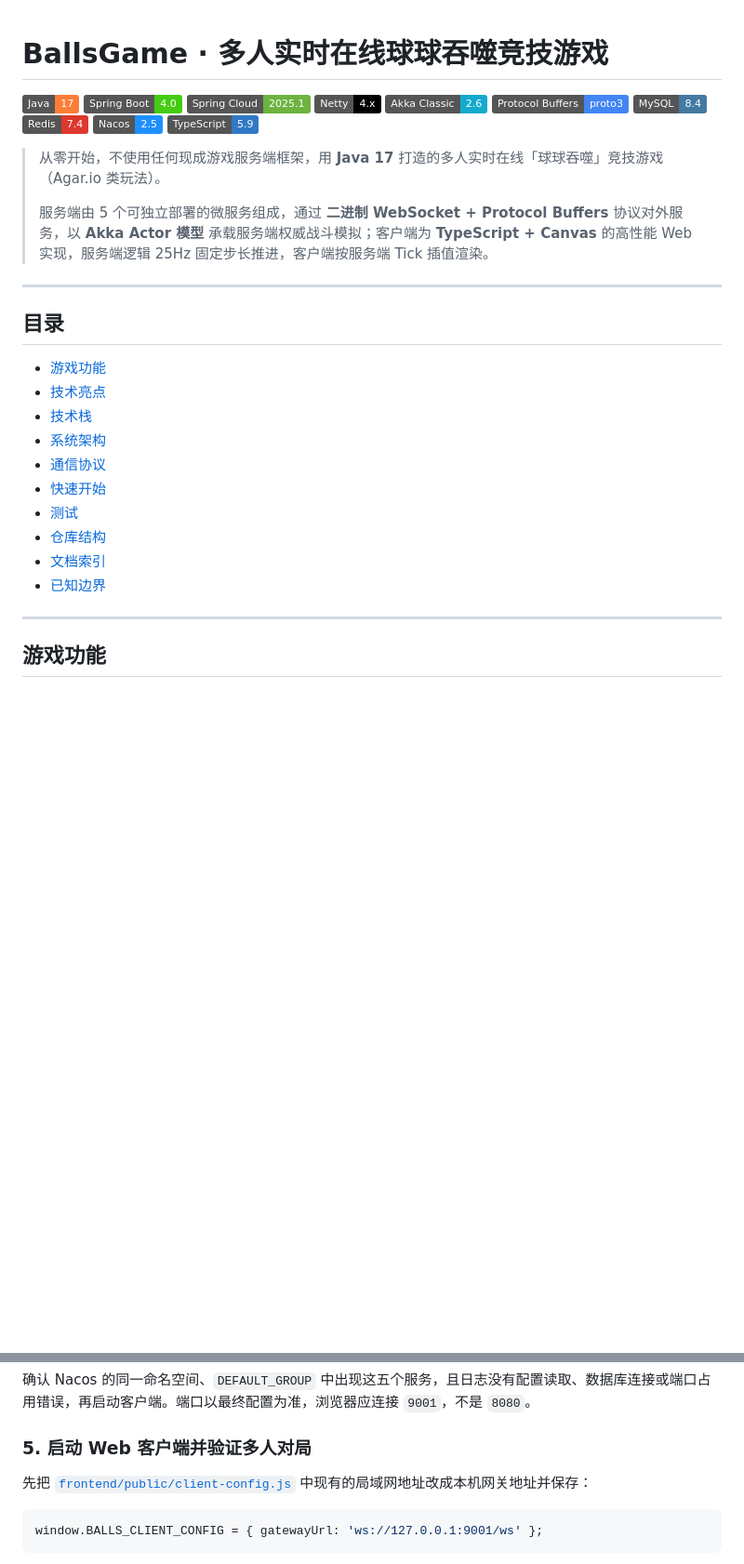
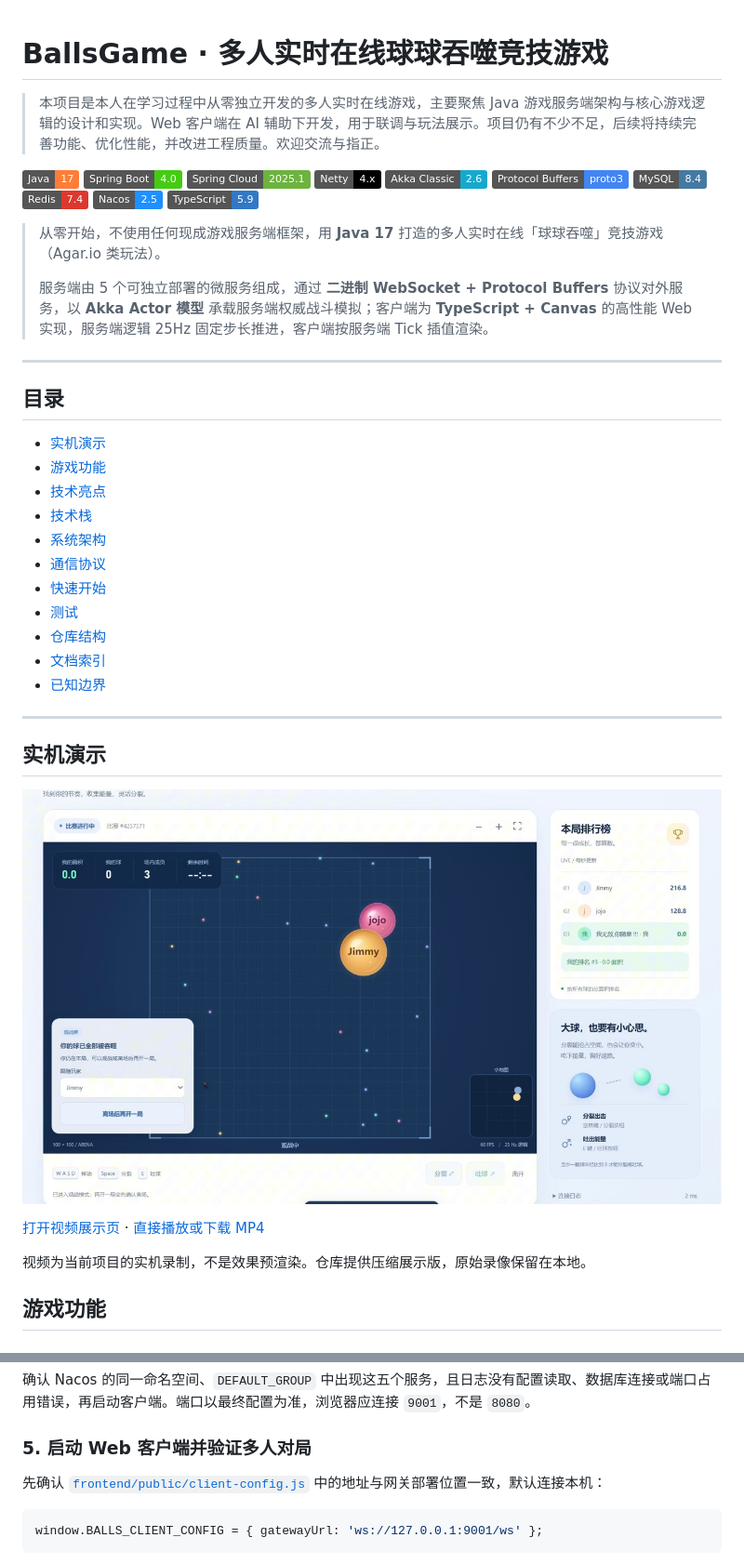
Before and after one commit to Hhhhh-002/BallsGame, a Markdown page: README.md, 2 parts joined by grey strips. Shown at 93% size. Rendered like a GitHub page; pictures changed too: docs/media/gameplay-cover.jpg (added); badges without logos; blank space fills up the shorter version.

````diff
--- a/README.md
+++ b/README.md
@@ -1,4 +1,6 @@
 # BallsGame · 多人实时在线球球吞噬竞技游戏
+
+> 本项目是本人在学习过程中从零独立开发的多人实时在线游戏，主要聚焦 Java 游戏服务端架构与核心游戏逻辑的设计和实现。Web 客户端在 AI 辅助下开发，用于联调与玩法展示。项目仍有不少不足，后续将持续完善功能、优化性能，并改进工程质量。欢迎交流与指正。
 
 ![Java](https://img.shields.io/badge/Java-17-orange?logo=openjdk&logoColor=white)
 ![Spring Boot](https://img.shields.io/badge/Spring%20Boot-4.0-brightgreen?logo=springboot&logoColor=white)
@@ -19,6 +21,7 @@
 
 ## 目录
 
+- [实机演示](#实机演示)
 - [游戏功能](#游戏功能)
 - [技术亮点](#技术亮点)
 - [技术栈](#技术栈)
@@ -31,6 +34,14 @@
 - [已知边界](#已知边界)
 
 ---
+
+## 实机演示
+
+[![BallsGame 实机演示封面](docs/media/gameplay-cover.jpg)](docs/demo.md)
+
+[打开视频展示页](docs/demo.md) · [直接播放或下载 MP4](https://github.com/Hhhhh-002/BallsGame/raw/refs/heads/main/docs/media/gameplay.mp4)
+
+视频为当前项目的实机录制，不是效果预渲染。仓库提供压缩展示版，原始录像保留在本地。
 
 ## 游戏功能
 
@@ -388,7 +399,7 @@ JAR 文件名对应当前 POM 版本；以后改版本号时，请使用 `target
 
 ### 5. 启动 Web 客户端并验证多人对局
 
-先把 [`frontend/public/client-config.js`](frontend/public/client-config.js) 中现有的局域网地址改成本机网关地址并保存：
+先确认 [`frontend/public/client-config.js`](frontend/public/client-config.js) 中的地址与网关部署位置一致，默认连接本机：
 
 ```javascript
 window.BALLS_CLIENT_CONFIG = { gatewayUrl: 'ws://127.0.0.1:9001/ws' };
````
Also changed, not shown: docs/demo.md (added, +17 -0 lines), frontend/README.md (+1 -1 lines), 2 other files.
